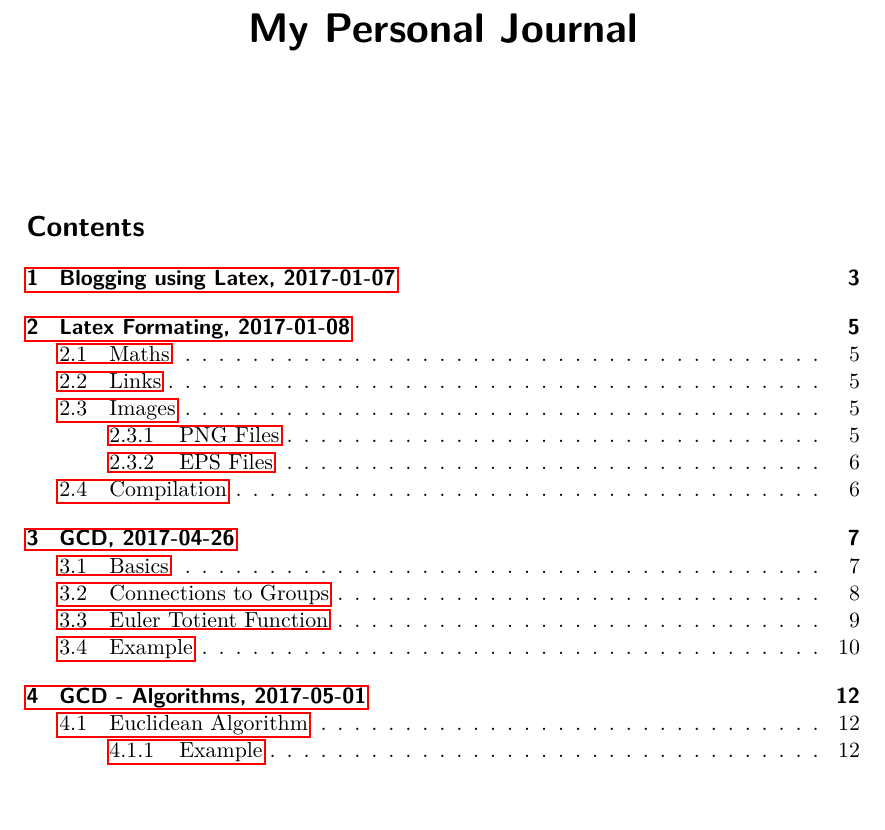
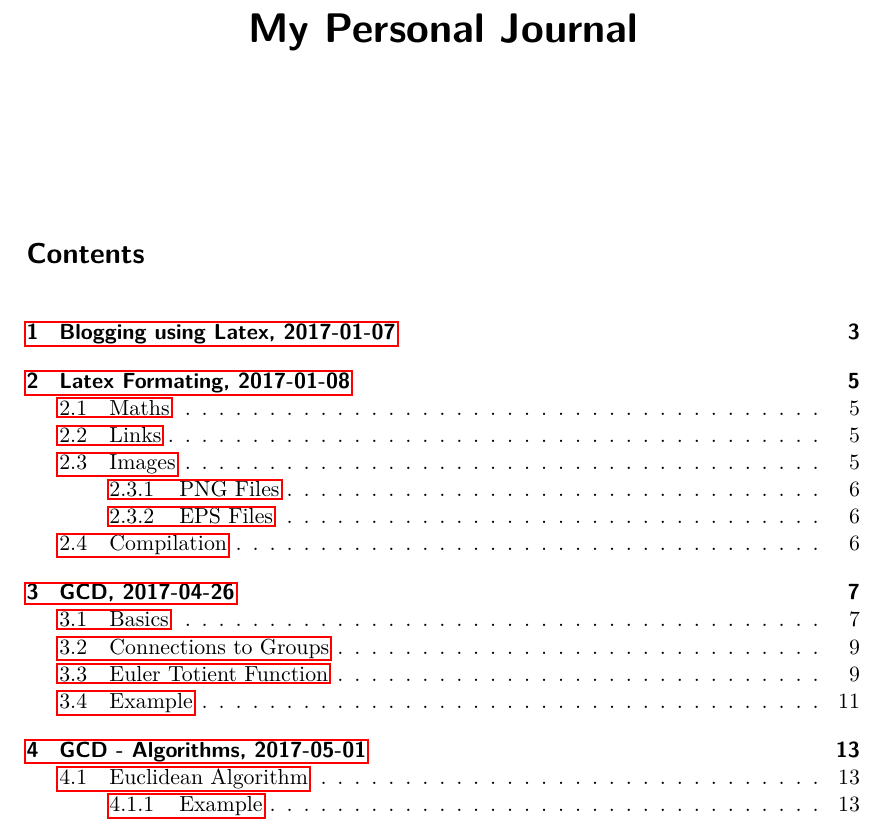
Before and after one commit to ClemensFMN/Journal, a LaTeX document (journal.tex): part of page 1 of 12 before the commit and part of page 1 of 13 after it, cut so that both start at the same text, the shorter picture padded with empty space. Compiled offline with pdfLaTeX.

Commit message:
parskip adaptation

```diff
--- a/journal.tex
+++ b/journal.tex
@@ -1,4 +1,4 @@
-\documentclass[11pt]{scrartcl}
+\documentclass[11pt, paper=a4, parskip]{scrartcl}
 \usepackage[T1]{fontenc}
 \usepackage[utf8]{inputenc}
 \usepackage{graphicx}
```
